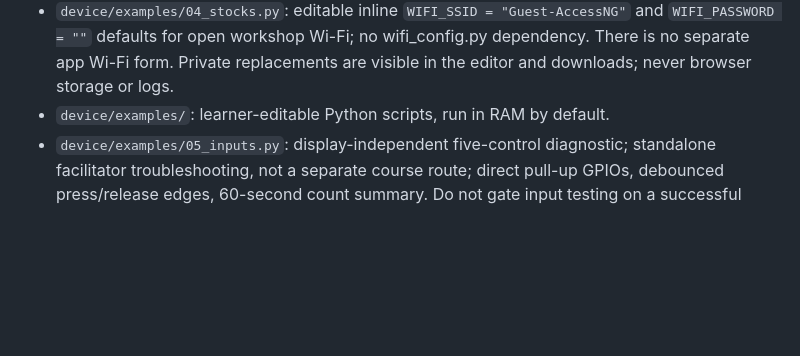
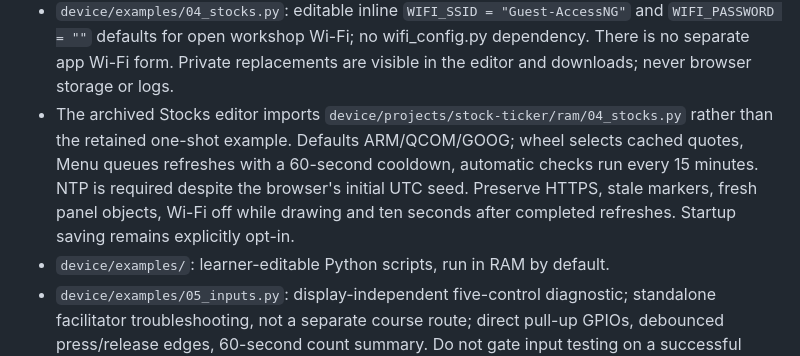
Before and after one commit to CaseyHillers/crowpanel-codelab, a Markdown page: AGENTS.md, the part around the change. Rendered like a GitHub page; blank space fills up the shorter version.

```diff
--- a/AGENTS.md
+++ b/AGENTS.md
@@ -165,6 +165,12 @@
   and `WIFI_PASSWORD = ""` defaults for open workshop Wi-Fi; no wifi_config.py
   dependency. There is no separate app Wi-Fi form. Private replacements are
   visible in the editor and downloads; never browser storage or logs.
+- The archived Stocks editor imports `device/projects/stock-ticker/ram/04_stocks.py`
+  rather than the retained one-shot example. Defaults ARM/QCOM/GOOG; wheel selects
+  cached quotes, Menu queues refreshes with a 60-second cooldown, automatic checks
+  run every 15 minutes. NTP is required despite the browser's initial UTC seed.
+  Preserve HTTPS, stale markers, fresh panel objects, Wi-Fi off while drawing and
+  ten seconds after completed refreshes. Startup saving remains explicitly opt-in.
 - `device/examples/`: learner-editable Python scripts, run in RAM by default.
 - `device/examples/05_inputs.py`: display-independent five-control diagnostic;
   standalone facilitator troubleshooting, not a separate course route;
```
